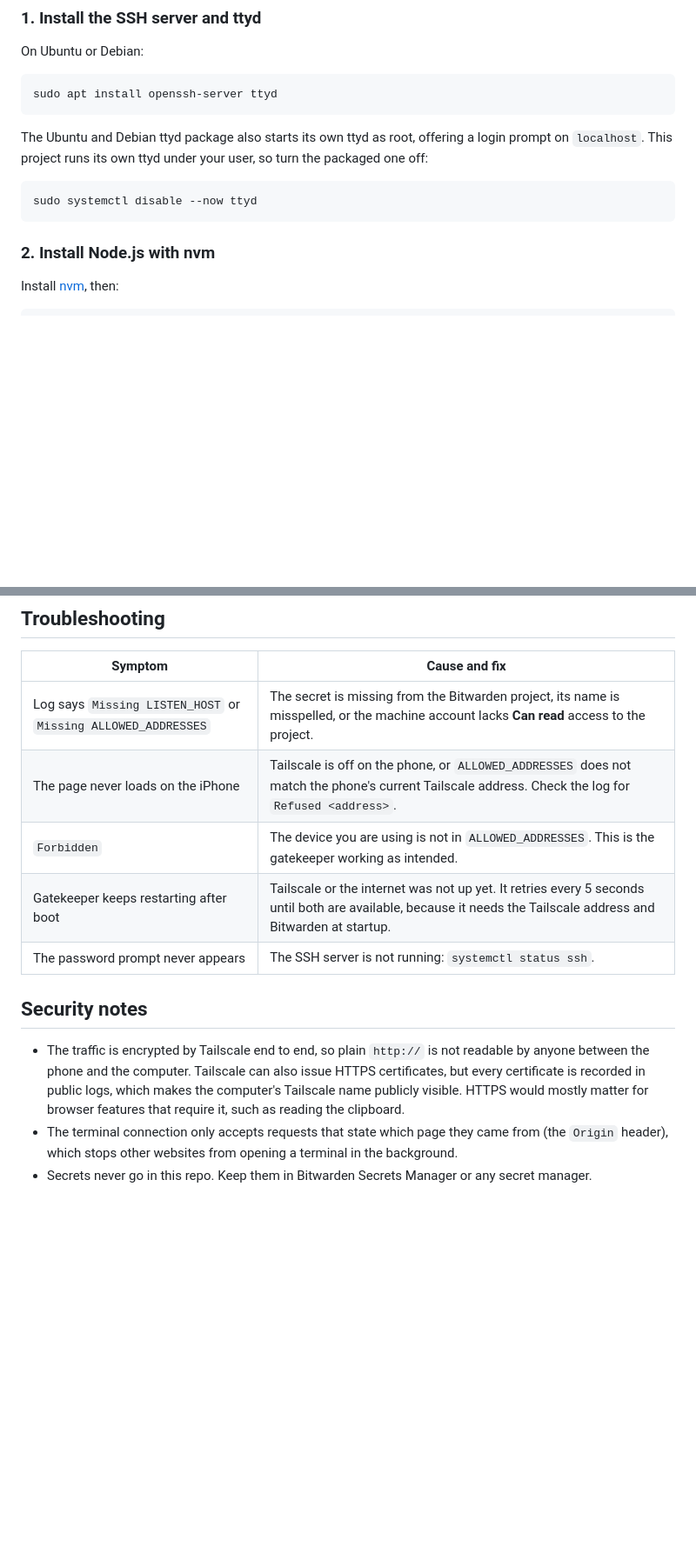
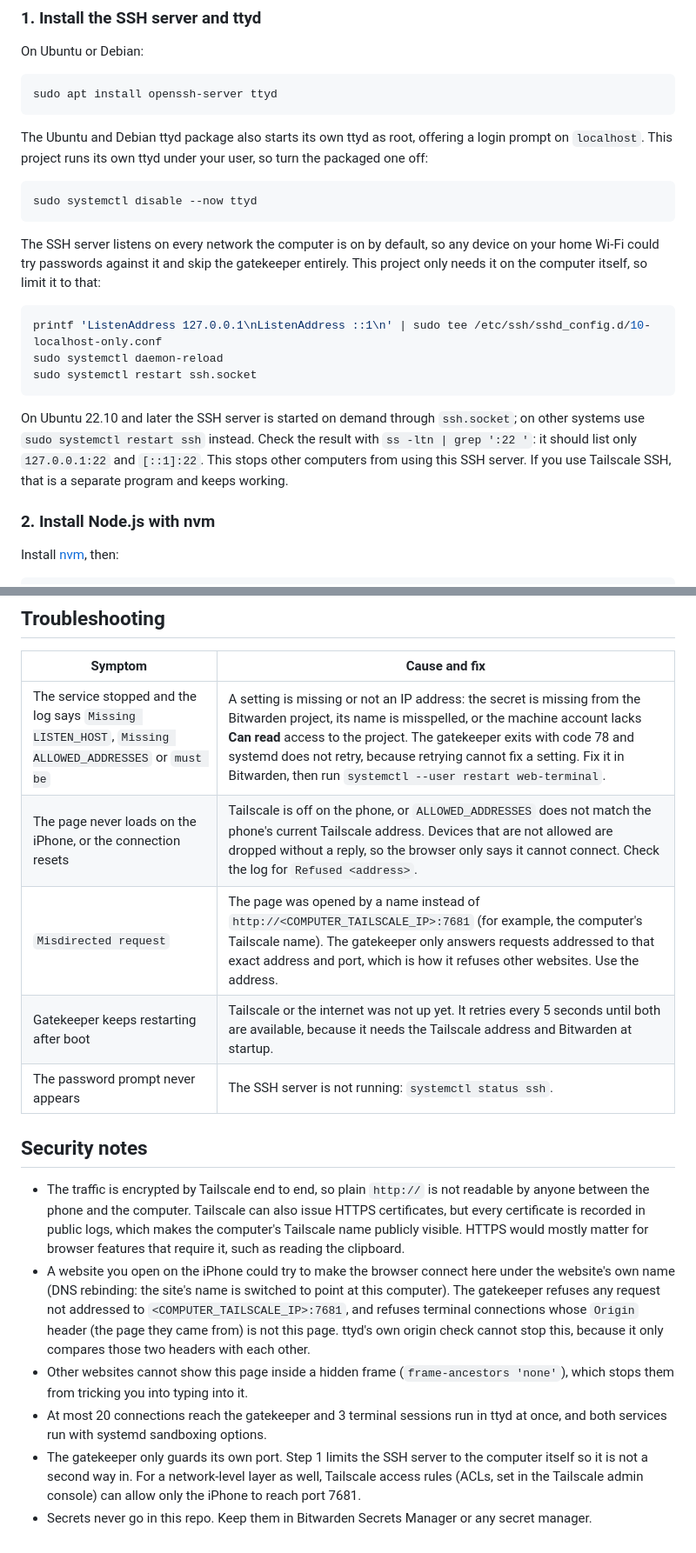
Before and after one commit to ruro122020/web-terminal, a Markdown page: README.md, 2 parts joined by grey strips. Shown at 87% size. Rendered like a GitHub page; blank space fills up the shorter version.

````diff
--- a/README.md
+++ b/README.md
@@ -50,6 +50,16 @@ The Ubuntu and Debian ttyd package also starts its own ttyd as root, offering a
 ```sh
 sudo systemctl disable --now ttyd
 ```
+
+The SSH server listens on every network the computer is on by default, so any device on your home Wi-Fi could try passwords against it and skip the gatekeeper entirely. This project only needs it on the computer itself, so limit it to that:
+
+```sh
+printf 'ListenAddress 127.0.0.1\nListenAddress ::1\n' | sudo tee /etc/ssh/sshd_config.d/10-localhost-only.conf
+sudo systemctl daemon-reload
+sudo systemctl restart ssh.socket
+```
+
+On Ubuntu 22.10 and later the SSH server is started on demand through `ssh.socket`; on other systems use `sudo systemctl restart ssh` instead. Check the result with `ss -ltn | grep ':22 '`: it should list only `127.0.0.1:22` and `[::1]:22`. This stops other computers from using this SSH server. If you use Tailscale SSH, that is a separate program and keeps working.
 
 ### 2. Install Node.js with nvm
 
@@ -195,14 +254,17 @@ journalctl --user -u web-terminal-ttyd -f   # ttyd
 
 | Symptom | Cause and fix |
 |---|---|
-| Log says `Missing LISTEN_HOST` or `Missing ALLOWED_ADDRESSES` | The secret is missing from the Bitwarden project, its name is misspelled, or the machine account lacks **Can read** access to the project. |
-| The page never loads on the iPhone | Tailscale is off on the phone, or `ALLOWED_ADDRESSES` does not match the phone's current Tailscale address. Check the log for `Refused <address>`. |
-| `Forbidden` | The device you are using is not in `ALLOWED_ADDRESSES`. This is the gatekeeper working as intended. |
+| The service stopped and the log says `Missing LISTEN_HOST`, `Missing ALLOWED_ADDRESSES` or `must be` | A setting is missing or not an IP address: the secret is missing from the Bitwarden project, its name is misspelled, or the machine account lacks **Can read** access to the project. The gatekeeper exits with code 78 and systemd does not retry, because retrying cannot fix a setting. Fix it in Bitwarden, then run `systemctl --user restart web-terminal`. |
+| The page never loads on the iPhone, or the connection resets | Tailscale is off on the phone, or `ALLOWED_ADDRESSES` does not match the phone's current Tailscale address. Devices that are not allowed are dropped without a reply, so the browser only says it cannot connect. Check the log for `Refused <address>`. |
+| `Misdirected request` | The page was opened by a name instead of `http://<COMPUTER_TAILSCALE_IP>:7681` (for example, the computer's Tailscale name). The gatekeeper only answers requests addressed to that exact address and port, which is how it refuses other websites. Use the address. |
 | Gatekeeper keeps restarting after boot | Tailscale or the internet was not up yet. It retries every 5 seconds until both are available, because it needs the Tailscale address and Bitwarden at startup. |
 | The password prompt never appears | The SSH server is not running: `systemctl status ssh`. |
 
 ## Security notes
 
 - The traffic is encrypted by Tailscale end to end, so plain `http://` is not readable by anyone between the phone and the computer. Tailscale can also issue HTTPS certificates, but every certificate is recorded in public logs, which makes the computer's Tailscale name publicly visible. HTTPS would mostly matter for browser features that require it, such as reading the clipboard.
-- The terminal connection only accepts requests that state which page they came from (the `Origin` header), which stops other websites from opening a terminal in the background.
+- A website you open on the iPhone could try to make the browser connect here under the website's own name (DNS rebinding: the site's name is switched to point at this computer). The gatekeeper refuses any request not addressed to `<COMPUTER_TAILSCALE_IP>:7681`, and refuses terminal connections whose `Origin` header (the page they came from) is not this page. ttyd's own origin check cannot stop this, because it only compares those two headers with each other.
+- Other websites cannot show this page inside a hidden frame (`frame-ancestors 'none'`), which stops them from tricking you into typing into it.
+- At most 20 connections reach the gatekeeper and 3 terminal sessions run in ttyd at once, and both services run with systemd sandboxing options.
+- The gatekeeper only guards its own port. Step 1 limits the SSH server to the computer itself so it is not a second way in. For a network-level layer as well, Tailscale access rules (ACLs, set in the Tailscale admin console) can allow only the iPhone to reach port 7681.
 - Secrets never go in this repo. Keep them in Bitwarden Secrets Manager or any secret manager.
````
Also changed, not shown: other parts of README.md (+50 -1 lines).
